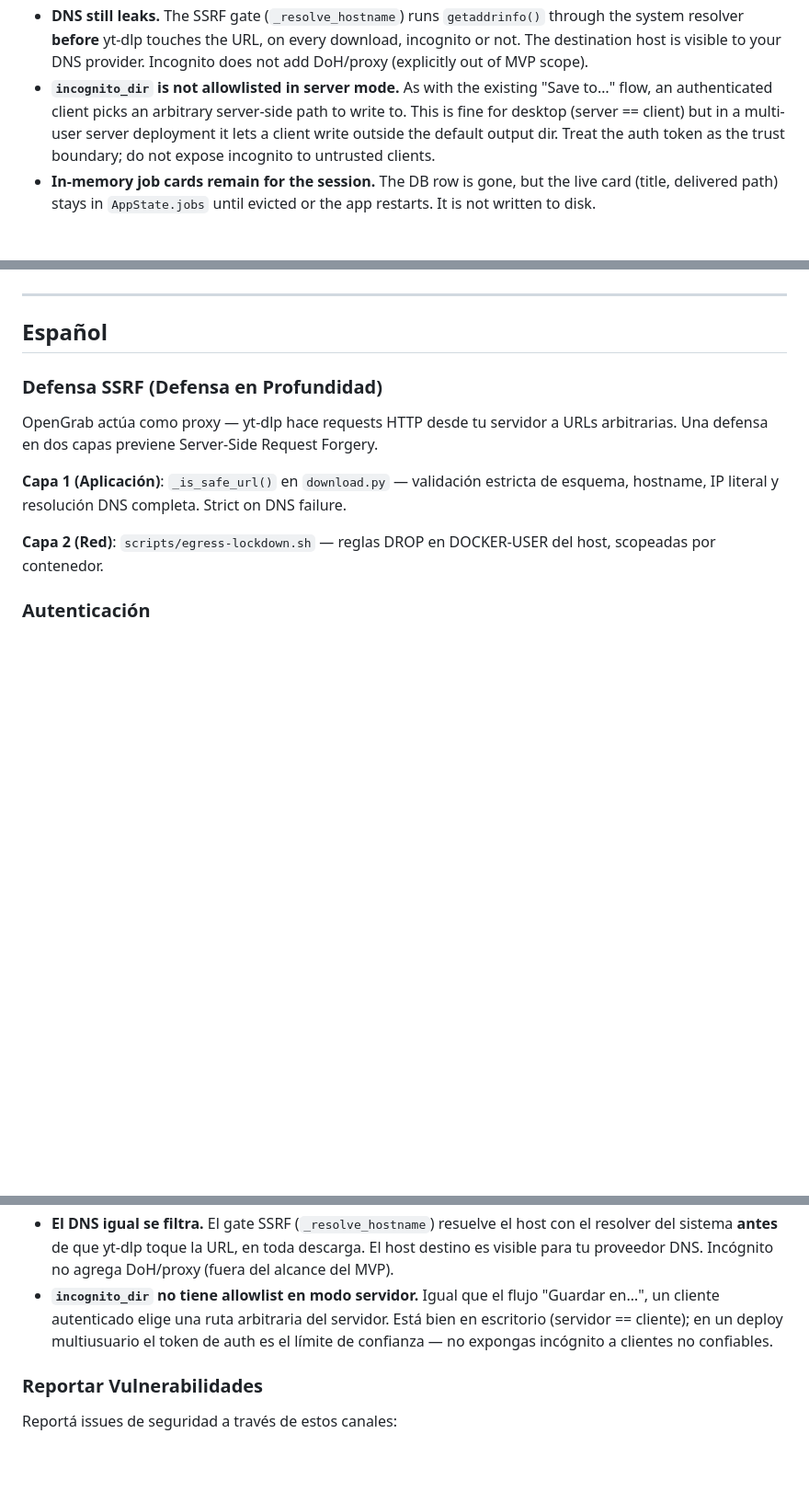
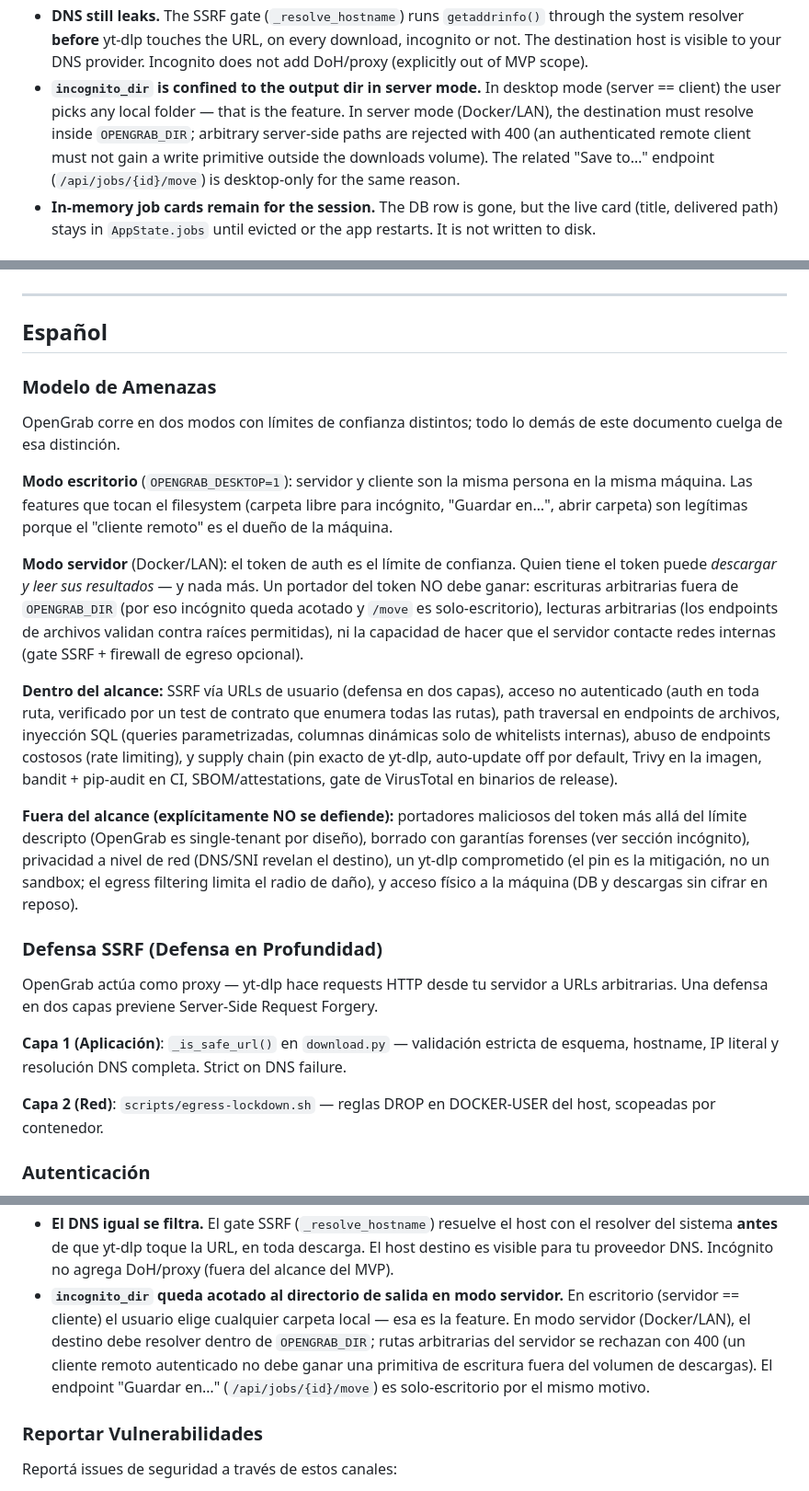
Before and after one commit to Skydope/OpenGrab, a Markdown page: docs/SECURITY.md, 3 parts joined by grey strips. Shown at 92% size. Drawn GitHub-style; blank space fills up the shorter version.

```diff
--- a/docs/SECURITY.md
+++ b/docs/SECURITY.md
@@ -87,11 +134,13 @@ generic User-Agent), and drop the DB row on every terminal state. What it does
   `getaddrinfo()` through the system resolver **before** yt-dlp touches the URL,
   on every download, incognito or not. The destination host is visible to your
   DNS provider. Incognito does not add DoH/proxy (explicitly out of MVP scope).
-- **`incognito_dir` is not allowlisted in server mode.** As with the existing
-  "Save to…" flow, an authenticated client picks an arbitrary server-side path to
-  write to. This is fine for desktop (server == client) but in a multi-user server
-  deployment it lets a client write outside the default output dir. Treat the auth
-  token as the trust boundary; do not expose incognito to untrusted clients.
+- **`incognito_dir` is confined to the output dir in server mode.** In desktop
+  mode (server == client) the user picks any local folder — that is the feature.
+  In server mode (Docker/LAN), the destination must resolve inside `OPENGRAB_DIR`;
+  arbitrary server-side paths are rejected with 400 (an authenticated remote
+  client must not gain a write primitive outside the downloads volume). The
+  related "Save to…" endpoint (`/api/jobs/{id}/move`) is desktop-only for the
+  same reason.
 - **In-memory job cards remain for the session.** The DB row is gone, but the
   live card (title, delivered path) stays in `AppState.jobs` until evicted or the
   app restarts. It is not written to disk.
@@ -108,6 +157,39 @@ Do not open public issues until a fix is released.
 ---
 
 ## Español
+
+### Modelo de Amenazas
+
+OpenGrab corre en dos modos con límites de confianza distintos; todo lo demás de
+este documento cuelga de esa distinción.
+
+**Modo escritorio** (`OPENGRAB_DESKTOP=1`): servidor y cliente son la misma
+persona en la misma máquina. Las features que tocan el filesystem (carpeta libre
+para incógnito, "Guardar en…", abrir carpeta) son legítimas porque el "cliente
+remoto" es el dueño de la máquina.
+
+**Modo servidor** (Docker/LAN): el token de auth es el límite de confianza.
+Quien tiene el token puede *descargar y leer sus resultados* — y nada más. Un
+portador del token NO debe ganar: escrituras arbitrarias fuera de
+`OPENGRAB_DIR` (por eso incógnito queda acotado y `/move` es solo-escritorio),
+lecturas arbitrarias (los endpoints de archivos validan contra raíces
+permitidas), ni la capacidad de hacer que el servidor contacte redes internas
+(gate SSRF + firewall de egreso opcional).
+
+**Dentro del alcance:** SSRF vía URLs de usuario (defensa en dos capas), acceso
+no autenticado (auth en toda ruta, verificado por un test de contrato que
+enumera todas las rutas), path traversal en endpoints de archivos, inyección
+SQL (queries parametrizadas, columnas dinámicas solo de whitelists internas),
+abuso de endpoints costosos (rate limiting), y supply chain (pin exacto de
+yt-dlp, auto-update off por default, Trivy en la imagen, bandit + pip-audit en
+CI, SBOM/attestations, gate de VirusTotal en binarios de release).
+
+**Fuera del alcance (explícitamente NO se defiende):** portadores maliciosos
+del token más allá del límite descripto (OpenGrab es single-tenant por diseño),
+borrado con garantías forenses (ver sección incógnito), privacidad a nivel de
+red (DNS/SNI revelan el destino), un yt-dlp comprometido (el pin es la
+mitigación, no un sandbox; el egress filtering limita el radio de daño), y
+acceso físico a la máquina (DB y descargas sin cifrar en reposo).
 
 ### Defensa SSRF (Defensa en Profundidad)
 
@@ -140,11 +222,13 @@ genérico) y borran la fila de DB en todo estado terminal. Lo que **no** garanti
   con el resolver del sistema **antes** de que yt-dlp toque la URL, en toda
   descarga. El host destino es visible para tu proveedor DNS. Incógnito no agrega
   DoH/proxy (fuera del alcance del MVP).
-- **`incognito_dir` no tiene allowlist en modo servidor.** Igual que el flujo
-  "Guardar en…", un cliente autenticado elige una ruta arbitraria del servidor.
-  Está bien en escritorio (servidor == cliente); en un deploy multiusuario el
-  token de auth es el límite de confianza — no expongas incógnito a clientes no
-  confiables.
+- **`incognito_dir` queda acotado al directorio de salida en modo servidor.**
+  En escritorio (servidor == cliente) el usuario elige cualquier carpeta local —
+  esa es la feature. En modo servidor (Docker/LAN), el destino debe resolver
+  dentro de `OPENGRAB_DIR`; rutas arbitrarias del servidor se rechazan con 400
+  (un cliente remoto autenticado no debe ganar una primitiva de escritura fuera
+  del volumen de descargas). El endpoint "Guardar en…" (`/api/jobs/{id}/move`)
+  es solo-escritorio por el mismo motivo.
 
 ### Reportar Vulnerabilidades
 
```
Also changed, not shown: other parts of docs/SECURITY.md (+47 -0 lines).
